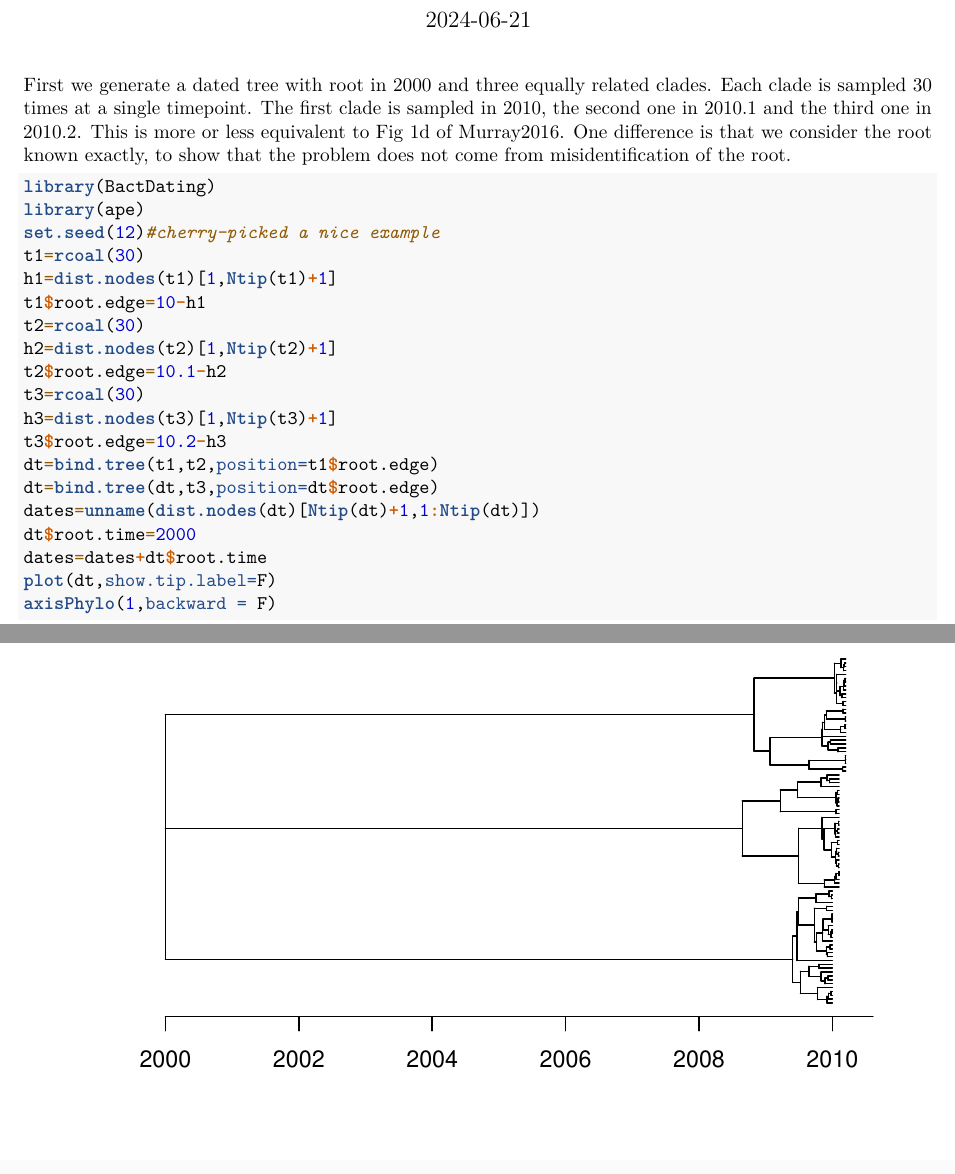
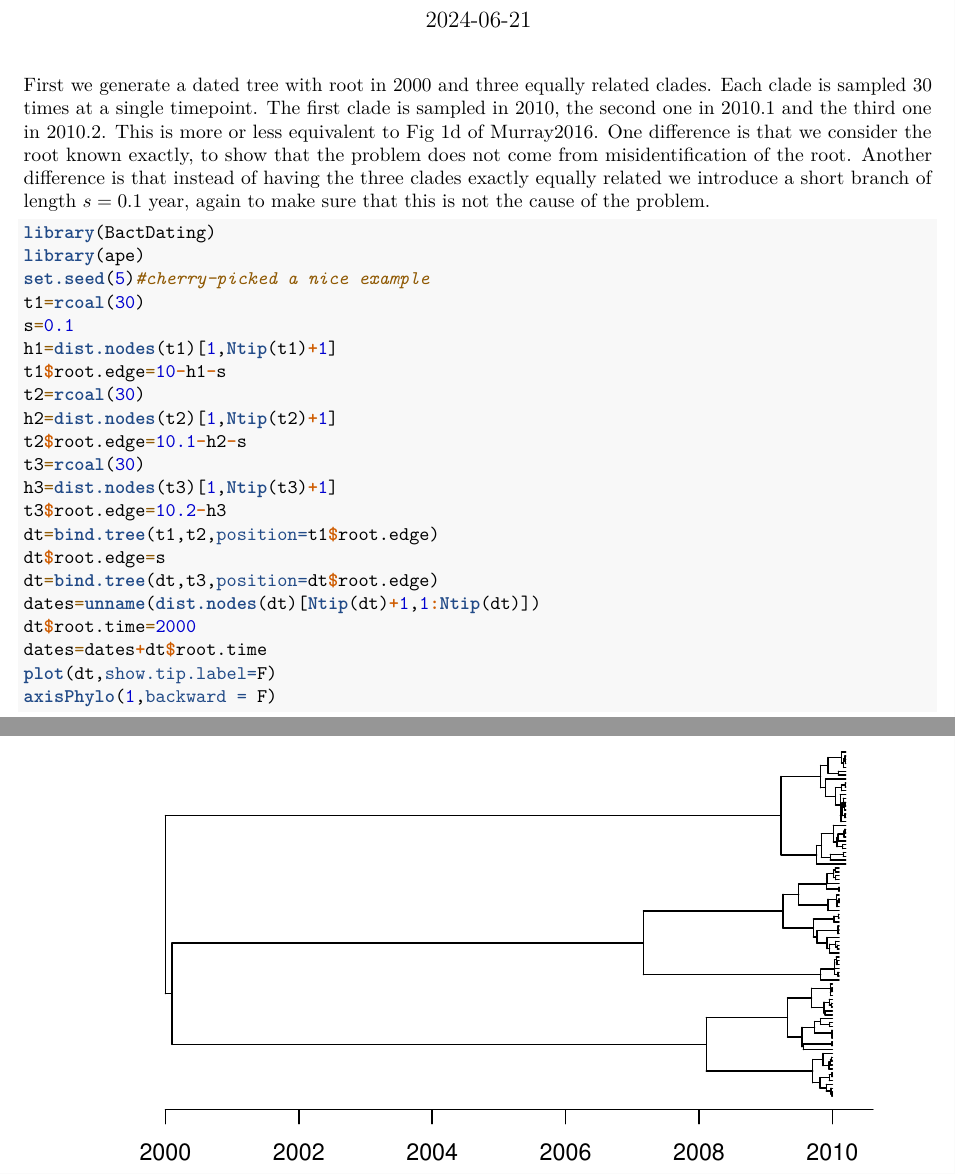
Before and after one commit to xavierdidelot/DiagnoDating, an R Markdown document (confounding.Rmd): two parts of pages 1 and 2 of 3, joined at a grey line, cut so that both start at the same text. Rendered offline with R 4.5, knitr and Pandoc, then LaTeX, with nearby package versions; some code elsewhere in the file could not run offline.

Commit message:
added small branch to avoid multifurcation issue

````diff
--- a/confounding.Rmd
+++ b/confounding.Rmd
@@ -16,21 +16,25 @@ The first clade is sampled in 2010, the second one in 2010.1 and the third one i
 This is more or less equivalent to Fig 1d of Murray2016.
 One difference is that we consider the root known exactly, to show that the problem does not come from misidentification
 of the root.
+Another difference is that instead of having the three clades exactly equally related we introduce a short branch of length
+$s=0.1$ year, again to make sure that this is not the cause of the problem.
 
 ```{r}
 library(BactDating)
 library(ape)
-set.seed(12)#cherry-picked a nice example
+set.seed(5)#cherry-picked a nice example
 t1=rcoal(30)
+s=0.1
 h1=dist.nodes(t1)[1,Ntip(t1)+1]
-t1$root.edge=10-h1
+t1$root.edge=10-h1-s
 t2=rcoal(30)
 h2=dist.nodes(t2)[1,Ntip(t2)+1]
-t2$root.edge=10.1-h2
+t2$root.edge=10.1-h2-s
 t3=rcoal(30)
 h3=dist.nodes(t3)[1,Ntip(t3)+1]
 t3$root.edge=10.2-h3
 dt=bind.tree(t1,t2,position=t1$root.edge)
+dt$root.edge=s
 dt=bind.tree(dt,t3,position=dt$root.edge)
 dates=unname(dist.nodes(dt)[Ntip(dt)+1,1:Ntip(dt)])
 dt$root.time=2000
````
